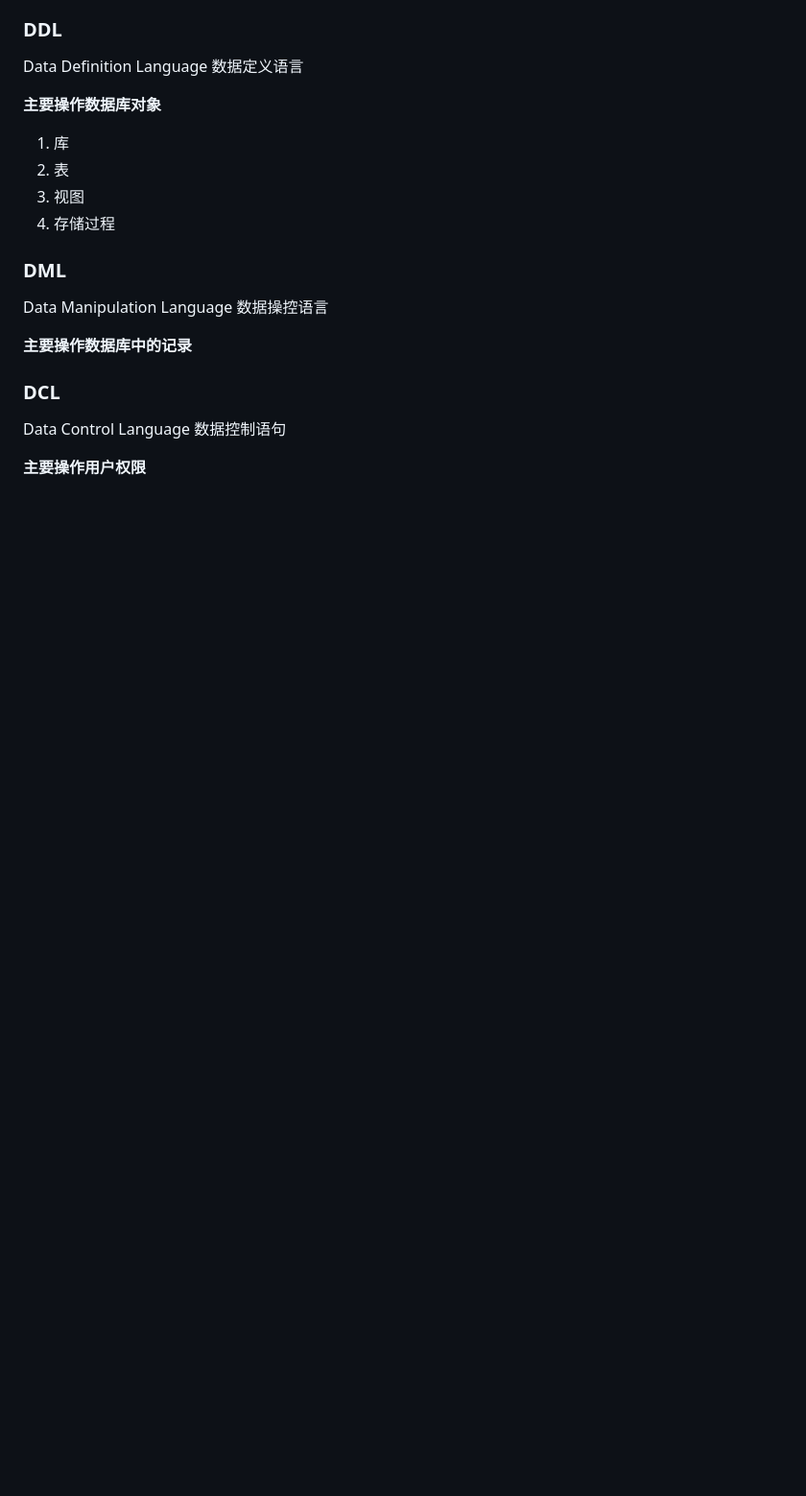
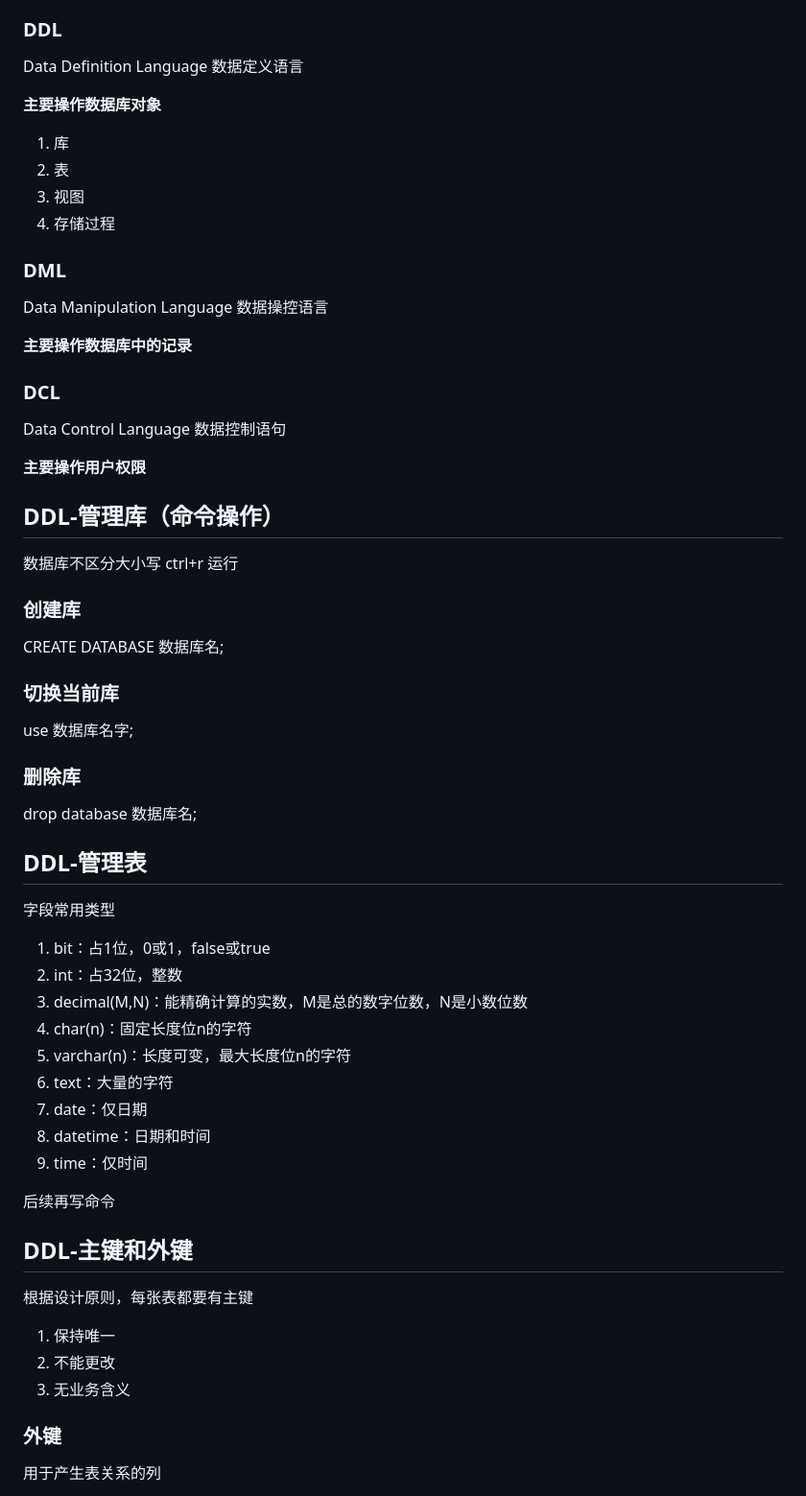
Before and after one commit to zzz999902/LearningRecord, a Markdown page: Mysql/Mysql.md, the part around the change printed below. Shown: that part at 96% size. GitHub-like rendering; blank space fills up the shorter version.

Commit message:
ddl

```diff
--- a/Mysql/Mysql.md
+++ b/Mysql/Mysql.md
@@ -84,3 +85,49 @@ Data Manipulation Language 数据操控语言
 Data Control Language 数据控制语句
 
 **主要操作用户权限**
+
+## DDL-管理库（命令操作）
+
+数据库不区分大小写
+ctrl+r 运行
+
+### 创建库
+
+CREATE DATABASE 数据库名;
+
+### 切换当前库
+
+use 数据库名字;
+
+### 删除库
+
+drop database 数据库名;
+
+## DDL-管理表
+
+字段常用类型
+
+1. bit：占1位，0或1，false或true
+2. int：占32位，整数
+3. decimal(M,N)：能精确计算的实数，M是总的数字位数，N是小数位数
+4. char(n)：固定长度位n的字符
+5. varchar(n)：长度可变，最大长度位n的字符
+6. text：大量的字符
+7. date：仅日期
+8. datetime：日期和时间
+9. time：仅时间
+
+后续再写命令
+
+## DDL-主键和外键
+
+根据设计原则，每张表都要有主键
+
+1. 保持唯一
+2. 不能更改
+3. 无业务含义
+
+### 外键
+
+用于产生表关系的列
+
```
Also changed, not shown: other parts of Mysql/Mysql.md (+8 -0 lines), Mysql/img/10.png (added), Mysql/img/7.png (added), Mysql/img/8.png (added), Mysql/img/9.png (added).
